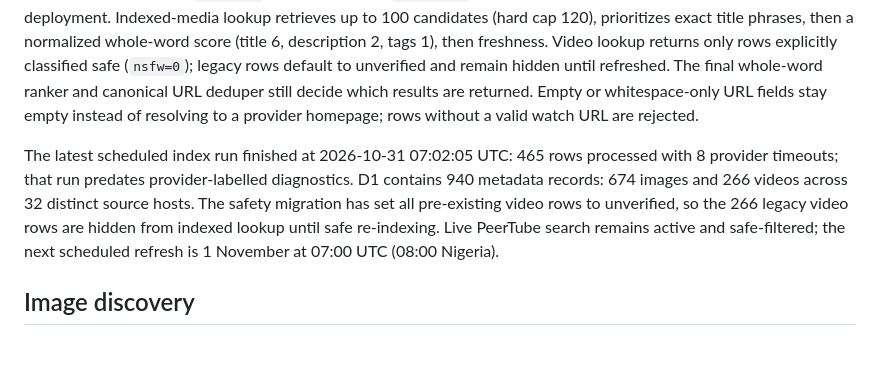
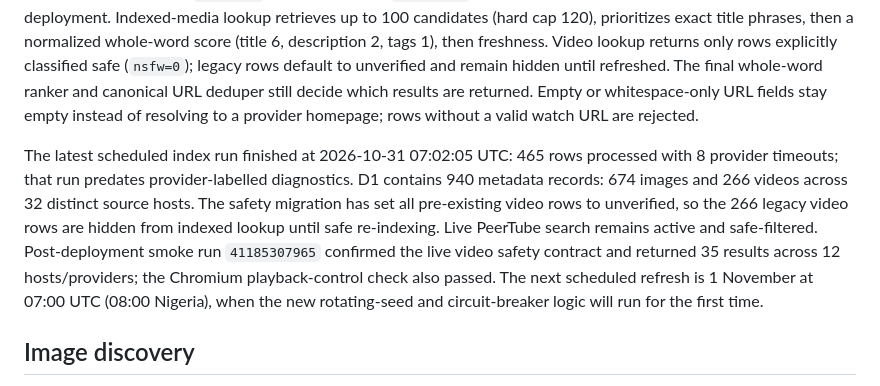
Before and after one commit to henrymeraldcompany-bit/henry-search, a Markdown page: backend/README.md, the part around the change. Drawn GitHub-style; blank space fills up the shorter version.

```diff
--- a/backend/README.md
+++ b/backend/README.md
@@ -14,7 +14,7 @@ This Cloudflare Worker stores media metadata and original source links rather th
 
 The Media Worker was deployed on 31 October 2026 at 08:33:33 UTC (deployment `87f59237-8cd7-4aff-bc70-d1245725de37`, version `d0792659-f5a3-4147-997f-da4ddfbb21b2`) with 100% of traffic assigned to that version. Cloudflare confirms the `MEDIA_DB` binding and daily `0 7 * * *` trigger. The D1 safety migration was applied before deployment. Indexed-media lookup retrieves up to 100 candidates (hard cap 120), prioritizes exact title phrases, then a normalized whole-word score (title 6, description 2, tags 1), then freshness. Video lookup returns only rows explicitly classified safe (`nsfw=0`); legacy rows default to unverified and remain hidden until refreshed. The final whole-word ranker and canonical URL deduper still decide which results are returned. Empty or whitespace-only URL fields stay empty instead of resolving to a provider homepage; rows without a valid watch URL are rejected.
 
-The latest scheduled index run finished at 2026-10-31 07:02:05 UTC: 465 rows processed with 8 provider timeouts; that run predates provider-labelled diagnostics. D1 contains 940 metadata records: 674 images and 266 videos across 32 distinct source hosts. The safety migration has set all pre-existing video rows to unverified, so the 266 legacy video rows are hidden from indexed lookup until safe re-indexing. Live PeerTube search remains active and safe-filtered; the next scheduled refresh is 1 November at 07:00 UTC (08:00 Nigeria).
+The latest scheduled index run finished at 2026-10-31 07:02:05 UTC: 465 rows processed with 8 provider timeouts; that run predates provider-labelled diagnostics. D1 contains 940 metadata records: 674 images and 266 videos across 32 distinct source hosts. The safety migration has set all pre-existing video rows to unverified, so the 266 legacy video rows are hidden from indexed lookup until safe re-indexing. Live PeerTube search remains active and safe-filtered. Post-deployment smoke run `41185307965` confirmed the live video safety contract and returned 35 results across 12 hosts/providers; the Chromium playback-control check also passed. The next scheduled refresh is 1 November at 07:00 UTC (08:00 Nigeria), when the new rotating-seed and circuit-breaker logic will run for the first time.
 
 ## Image discovery
 
```
Also changed, not shown: README.md (+1 -1 lines).
